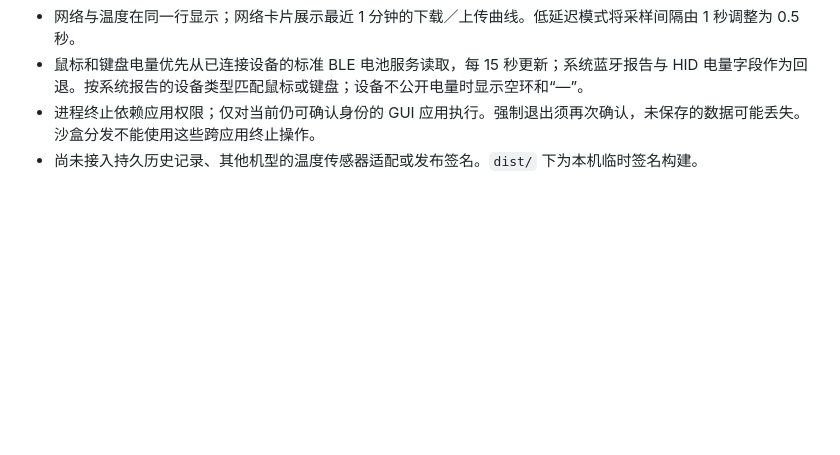
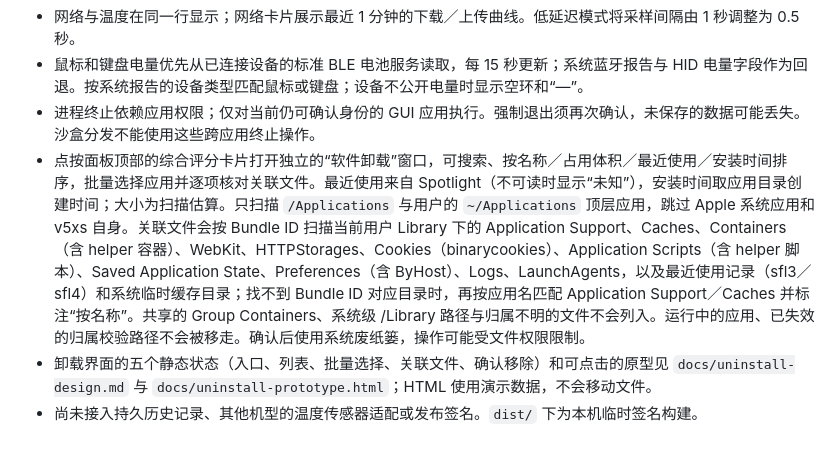
Before and after one commit to zyw/v5xs, a Markdown page: README.md, the part around the change. Rendered like a GitHub page; blank space fills up the shorter version.

```diff
--- a/README.md
+++ b/README.md
@@ -45,4 +45,6 @@ DMG 打包脚本使用 `uv` 获取 `dmgbuild`，并按 `scripts/dmg-settings.py`
 - 网络与温度在同一行显示；网络卡片展示最近 1 分钟的下载／上传曲线。低延迟模式将采样间隔由 1 秒调整为 0.5 秒。
 - 鼠标和键盘电量优先从已连接设备的标准 BLE 电池服务读取，每 15 秒更新；系统蓝牙报告与 HID 电量字段作为回退。按系统报告的设备类型匹配鼠标或键盘；设备不公开电量时显示空环和“—”。
 - 进程终止依赖应用权限；仅对当前仍可确认身份的 GUI 应用执行。强制退出须再次确认，未保存的数据可能丢失。沙盒分发不能使用这些跨应用终止操作。
+- 点按面板顶部的综合评分卡片打开独立的“软件卸载”窗口，可搜索、按名称／占用体积／最近使用／安装时间排序，批量选择应用并逐项核对关联文件。最近使用来自 Spotlight（不可读时显示“未知”），安装时间取应用目录创建时间；大小为扫描估算。只扫描 `/Applications` 与用户的 `~/Applications` 顶层应用，跳过 Apple 系统应用和 v5xs 自身。关联文件会按 Bundle ID 扫描当前用户 Library 下的 Application Support、Caches、Containers（含 helper 容器）、WebKit、HTTPStorages、Cookies（binarycookies）、Application Scripts（含 helper 脚本）、Saved Application State、Preferences（含 ByHost）、Logs、LaunchAgents，以及最近使用记录（sfl3／sfl4）和系统临时缓存目录；找不到 Bundle ID 对应目录时，再按应用名匹配 Application Support／Caches 并标注“按名称”。共享的 Group Containers、系统级 /Library 路径与归属不明的文件不会列入。运行中的应用、已失效的归属校验路径不会被移走。确认后使用系统废纸篓，操作可能受文件权限限制。
+- 卸载界面的五个静态状态（入口、列表、批量选择、关联文件、确认移除）和可点击的原型见 `docs/uninstall-design.md` 与 `docs/uninstall-prototype.html`；HTML 使用演示数据，不会移动文件。
 - 尚未接入持久历史记录、其他机型的温度传感器适配或发布签名。`dist/` 下为本机临时签名构建。
```
Also changed, not shown: docs/uninstall-design.md (added, +35 -0 lines), docs/uninstall-confirm.png (added), docs/uninstall-entry.png (added), docs/uninstall-files.png (added), docs/uninstall-list.png (added), docs/uninstall-selected.png (added), 4 other files.
